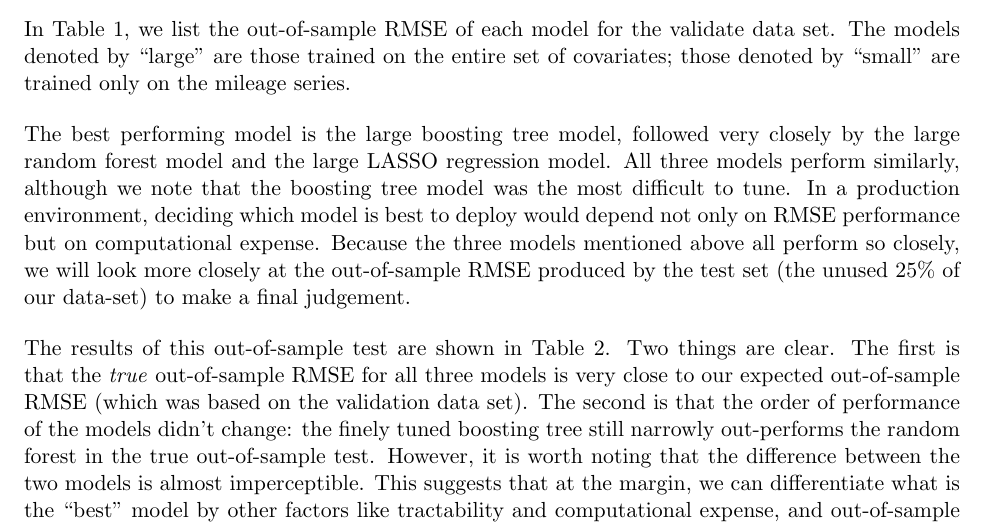
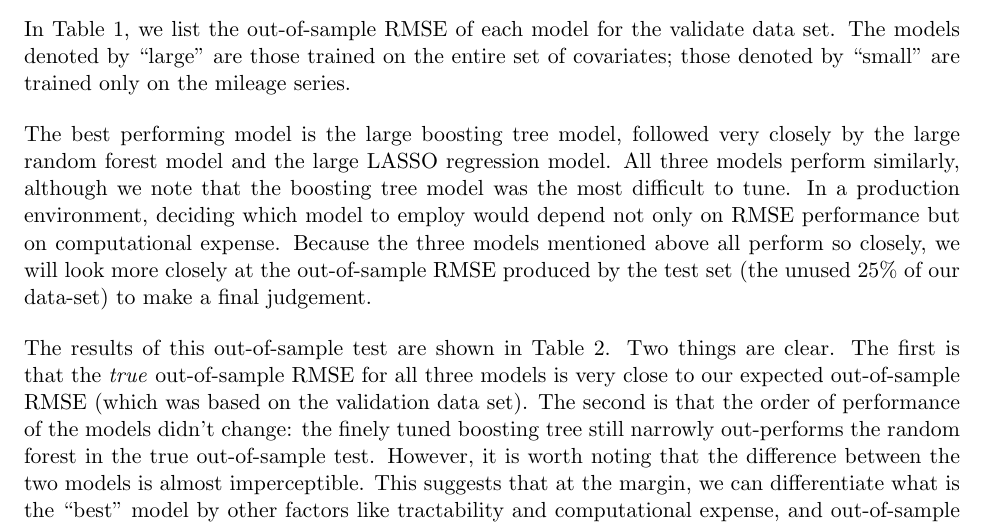
Before and after one commit to TheodorosK/machine-learning, a LaTeX problem sheet (hw3/writeup/hw3.tex): part of page 6 of 7, cut so that both start at the same text. Compiled offline with pdfLaTeX.

Commit message:
Updates from ShareLaTeX

```diff
--- a/hw3/writeup/hw3.tex
+++ b/hw3/writeup/hw3.tex
@@ -139,7 +139,7 @@ As it turns out, this model actually holds its own quite well and is a strong co
 
 In \cref{tab:rmse_comp}, we list the out-of-sample RMSE of each model for the validate data set. The models denoted by ``large'' are those trained on the entire set of covariates; those denoted by ``small'' are trained only on the mileage series.
 
-The best performing model is the large boosting tree model, followed very closely by the large random forest model and the large LASSO regression model. All three models perform similarly, although we note that the boosting tree model was the most difficult to tune. In a production environment, deciding which model is best to deploy would depend not only on RMSE performance but on computational expense. Because the three models mentioned above all perform so closely, we will look more closely at the out-of-sample RMSE produced by the test set (the unused 25\% of our data-set) to make a final judgement.
+The best performing model is the large boosting tree model, followed very closely by the large random forest model and the large LASSO regression model. All three models perform similarly, although we note that the boosting tree model was the most difficult to tune. In a production environment, deciding which model to employ would depend not only on RMSE performance but on computational expense. Because the three models mentioned above all perform so closely, we will look more closely at the out-of-sample RMSE produced by the test set (the unused 25\% of our data-set) to make a final judgement.
 
 The results of this out-of-sample test are shown in \cref{tab:rmse_test}. Two things are clear. The first is that the \textit{true} out-of-sample RMSE for all three models is very close to our expected out-of-sample RMSE (which was based on the validation data set). The second is that the order of performance of the models didn't change: the finely tuned boosting tree still narrowly out-performs the random forest in the true out-of-sample test. However, it is worth noting that the difference between the two models is almost imperceptible.  This suggests that at the margin, we can differentiate what is the ``best'' model by other factors like tractability and computational expense, and out-of-sample performance will not suffer much as a result.
 
```
